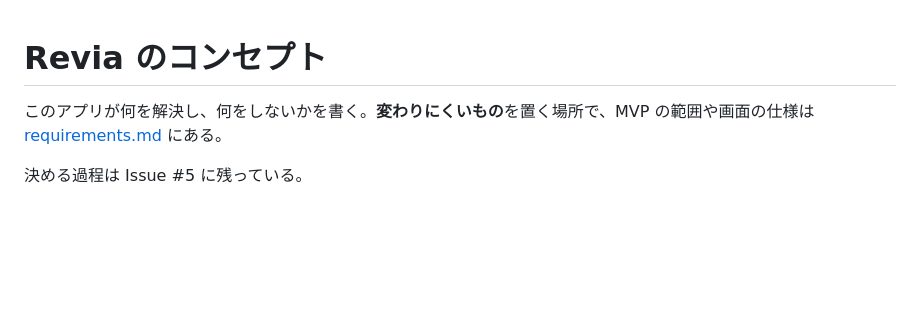
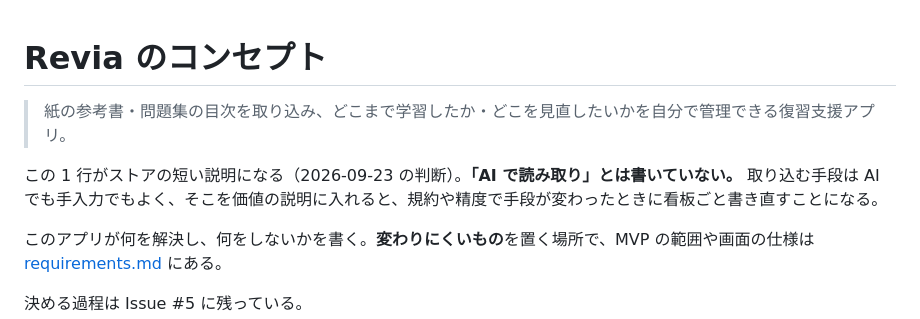
Before and after one commit to Showgo1130/Revia, a Markdown page: docs/concept.md, the part around the change. Drawn GitHub-style; blank space fills up the shorter version.

Commit message:
docs: 1 行で言える価値を置く（#5）
ストアの短い説明になる 1 行を concept.md の冒頭に置く。「AI で読み取り」
とは書かない。取り込む手段は AI でも手入力でもよく、価値の説明に手段を
入れると、規約や精度で手段が変わったときに看板ごと書き直すことになる。

Co-Authored-By: Claude Opus 5 (1M context) <noreply@anthropic.com>

```diff
--- a/docs/concept.md
+++ b/docs/concept.md
@@ -1,4 +1,8 @@
 # Revia のコンセプト
+
+> 紙の参考書・問題集の目次を取り込み、どこまで学習したか・どこを見直したいかを自分で管理できる復習支援アプリ。
+
+この 1 行がストアの短い説明になる（2026-09-23 の判断）。**「AI で読み取り」とは書いていない。** 取り込む手段は AI でも手入力でもよく、そこを価値の説明に入れると、規約や精度で手段が変わったときに看板ごと書き直すことになる。
 
 このアプリが何を解決し、何をしないかを書く。**変わりにくいもの**を置く場所で、MVP の範囲や画面の仕様は [requirements.md](requirements.md) にある。
 
```
